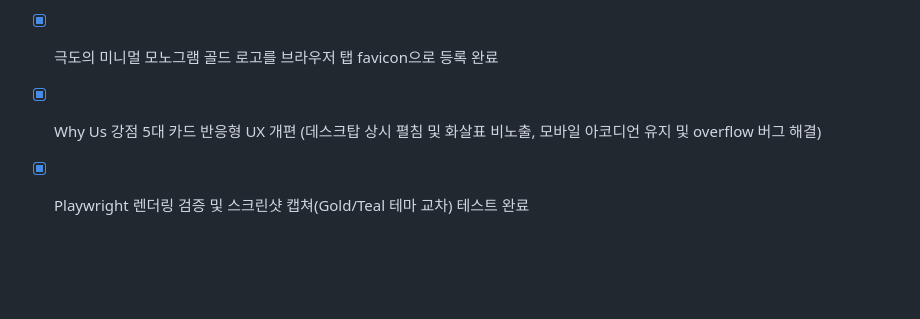
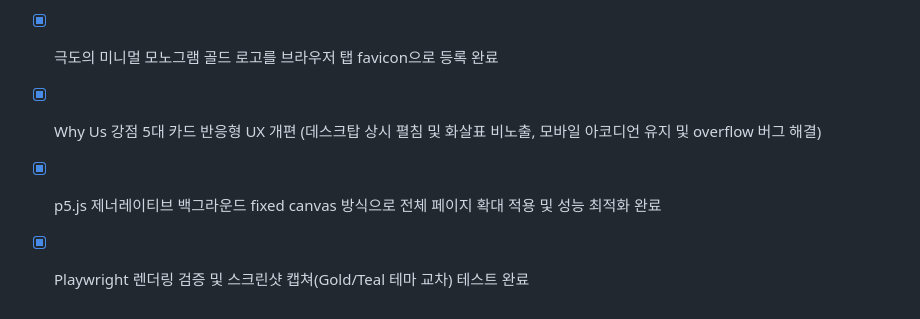
Before and after one commit to namsoojang/datago0ba0_homepage, a Markdown page: tasks.md, the part around the change. GitHub-like rendering; blank space fills up the shorter version.

```diff
--- a/tasks.md
+++ b/tasks.md
@@ -141,4 +141,5 @@
 - [x] 상하단 로고의 글자 크기(1.45rem) 및 심볼 규격(26px) 일치화 피드백 반영
 - [x] 극도의 미니멀 모노그램 골드 로고를 브라우저 탭 favicon으로 등록 완료
 - [x] Why Us 강점 5대 카드 반응형 UX 개편 (데스크탑 상시 펼침 및 화살표 비노출, 모바일 아코디언 유지 및 overflow 버그 해결)
+- [x] p5.js 제너레이티브 백그라운드 fixed canvas 방식으로 전체 페이지 확대 적용 및 성능 최적화 완료
 - [x] Playwright 렌더링 검증 및 스크린샷 캡쳐(Gold/Teal 테마 교차) 테스트 완료
```
Also changed, not shown: project.md (+1 -0 lines), walkthrough.md (+2 -1 lines), output/footer_logo_gold.png, output/footer_logo_teal.png, output/full_page_gold.png, output/header_logo_gold.png, output/header_logo_teal.png, 3 other files.
